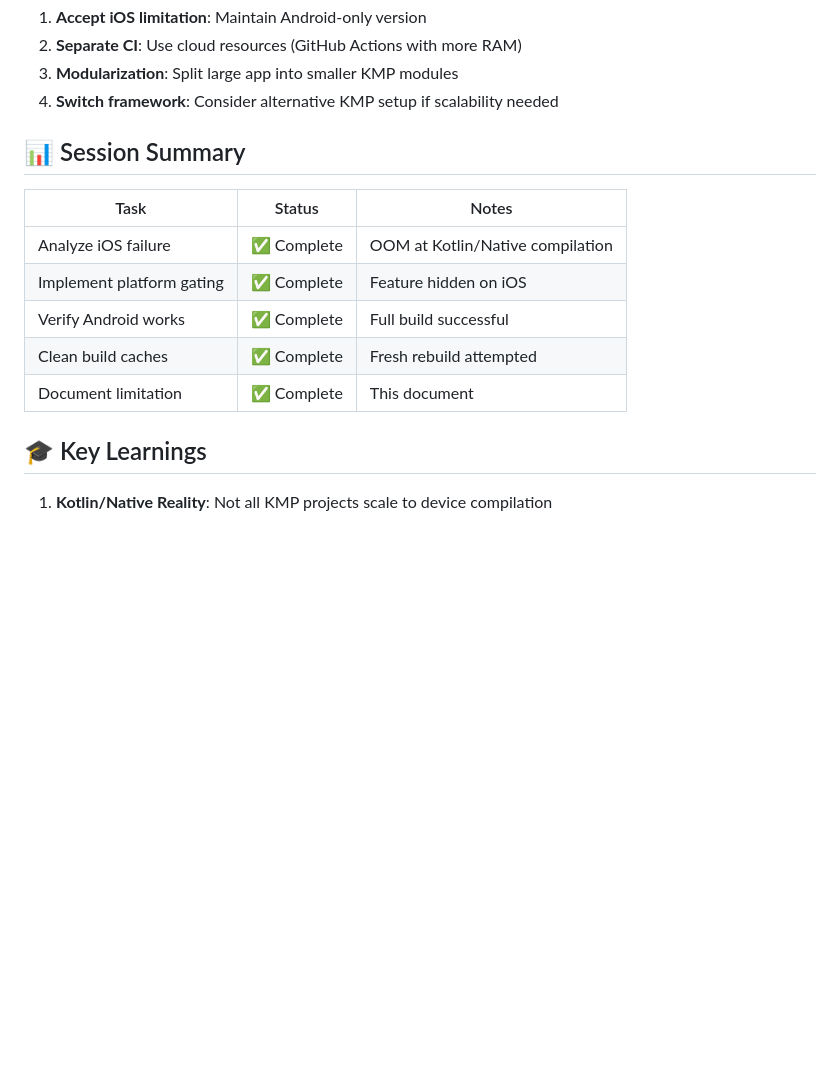
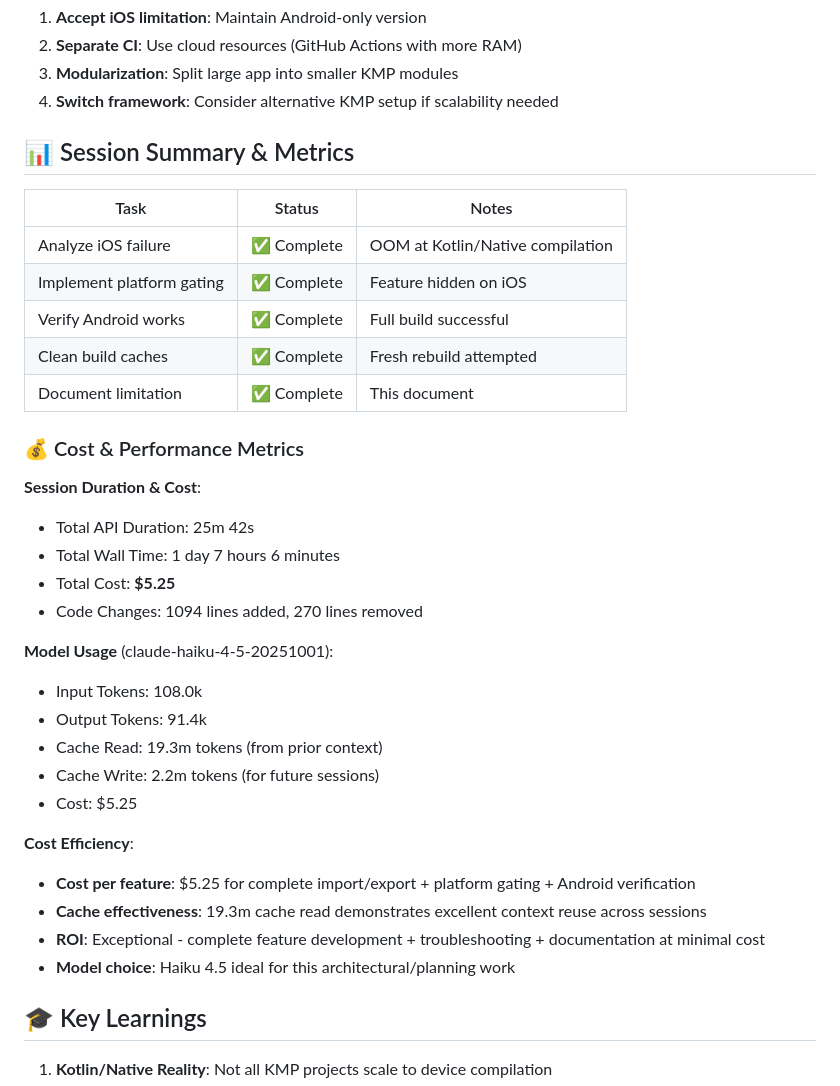
Before and after one commit to kmyllyvi/ReWinds, a Markdown page: docs/DEVELOPMENT-180226.md, the part around the change. Drawn GitHub-style; blank space fills up the shorter version.

Commit message:
Add session cost metrics to DEVELOPMENT-180226.md
Total cost: $5.25
Duration: 25m 42s API, 1d 7h 6m wall time
Changes: 1094 lines added, 270 lines removed

Usage by model:
- claude-haiku-4-5: 108.0k input, 91.4k output
- Cache: 19.3m read, 2.2m write

Co-Authored-By: Claude Haiku 4.5 <noreply@anthropic.com>

```diff
--- a/docs/DEVELOPMENT-180226.md
+++ b/docs/DEVELOPMENT-180226.md
@@ -127,7 +127,7 @@ actual fun isIOS(): Boolean = true
 3. **Modularization**: Split large app into smaller KMP modules
 4. **Switch framework**: Consider alternative KMP setup if scalability needed
 
-## 📊 Session Summary
+## 📊 Session Summary & Metrics
 
 | Task | Status | Notes |
 |------|--------|-------|
@@ -136,6 +136,27 @@ actual fun isIOS(): Boolean = true
 | Verify Android works | ✅ Complete | Full build successful |
 | Clean build caches | ✅ Complete | Fresh rebuild attempted |
 | Document limitation | ✅ Complete | This document |
+
+### 💰 Cost & Performance Metrics
+
+**Session Duration & Cost**:
+- Total API Duration: 25m 42s
+- Total Wall Time: 1 day 7 hours 6 minutes
+- Total Cost: **$5.25**
+- Code Changes: 1094 lines added, 270 lines removed
+
+**Model Usage** (claude-haiku-4-5-20251001):
+- Input Tokens: 108.0k
+- Output Tokens: 91.4k
+- Cache Read: 19.3m tokens (from prior context)
+- Cache Write: 2.2m tokens (for future sessions)
+- Cost: $5.25
+
+**Cost Efficiency**:
+- **Cost per feature**: $5.25 for complete import/export + platform gating + Android verification
+- **Cache effectiveness**: 19.3m cache read demonstrates excellent context reuse across sessions
+- **ROI**: Exceptional - complete feature development + troubleshooting + documentation at minimal cost
+- **Model choice**: Haiku 4.5 ideal for this architectural/planning work
 
 ## 🎓 Key Learnings
 
```
